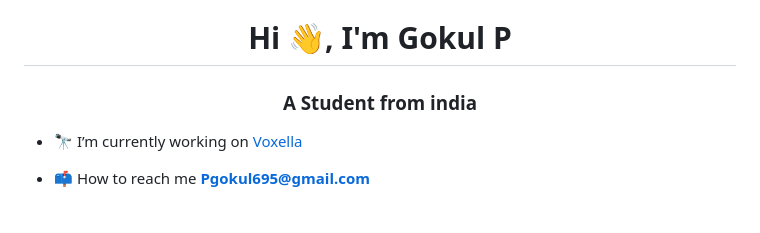
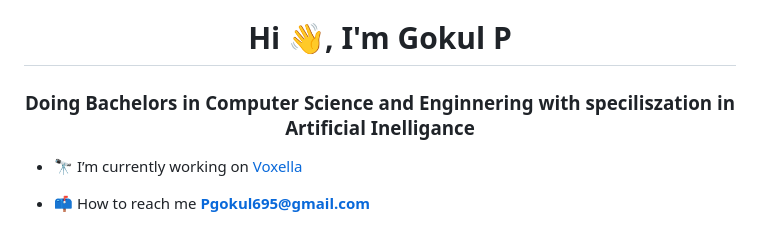
Before and after one commit to pgokul695/pgokul695, a Markdown page: readme.md, the part around the change printed below. Drawn GitHub-style.

```diff
--- a/readme.md
+++ b/readme.md
@@ -1,5 +1,5 @@
 <h1 align="center">Hi 👋, I'm Gokul P</h1>
-<h3 align="center">A Student from india</h3>
+<h3 align="center">Doing Bachelors in Computer Science and Enginnering with speciliszation in Artificial Inelligance </h3>
 
 - 🔭 I’m currently working on [Voxella](https://github.com/pgokul695/Voxella)
 
```
Also changed, not shown: other parts of readme.md (+1 -1 lines).
